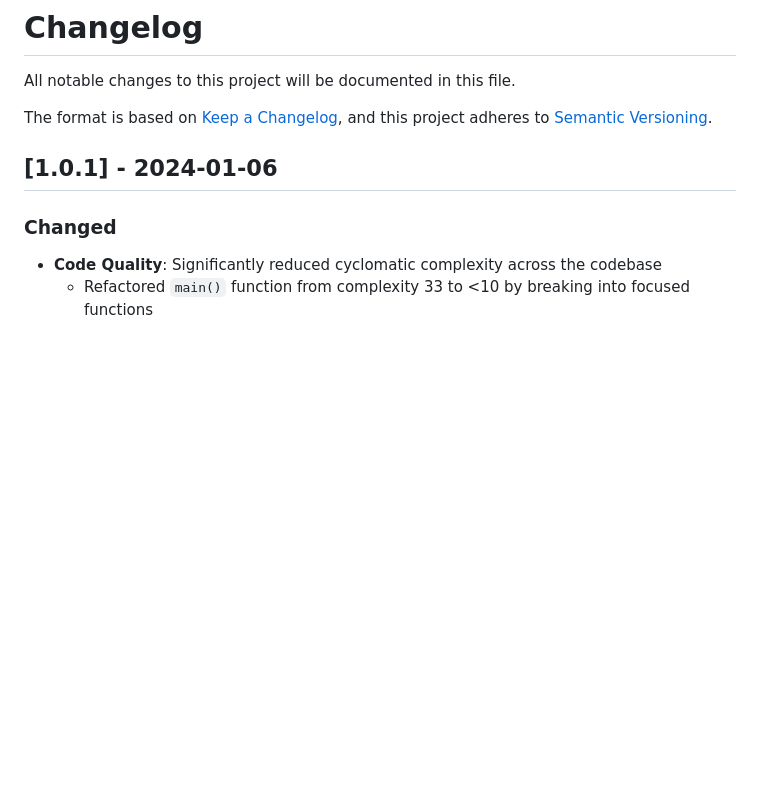
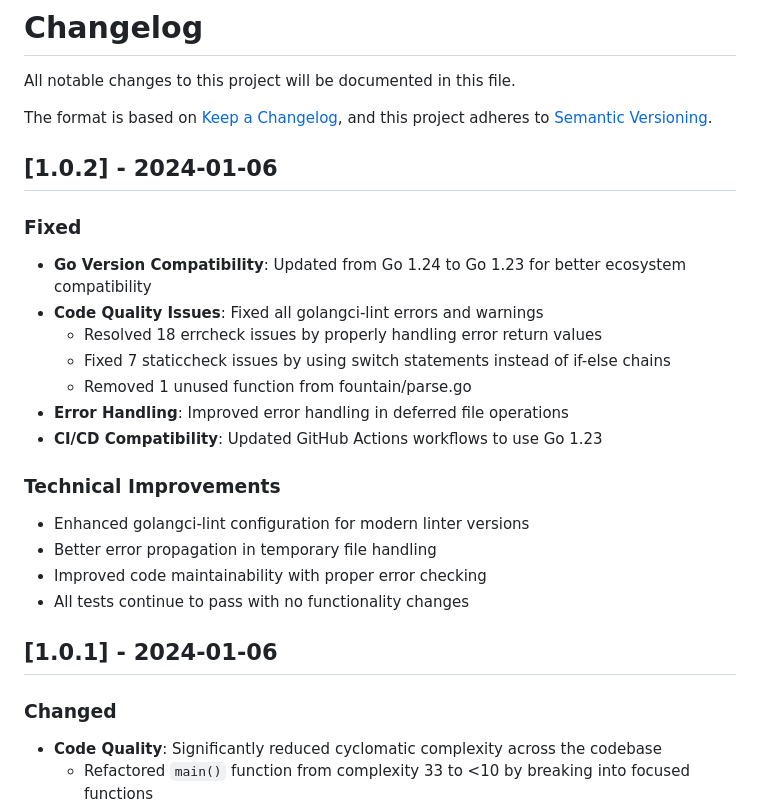
Before and after one commit to LaPingvino/lexington, a Markdown page: CHANGELOG.md, the part around the change. GitHub-like rendering; blank space fills up the shorter version.

Commit message:
Update CHANGELOG.md for v1.0.2 release

```diff
--- a/CHANGELOG.md
+++ b/CHANGELOG.md
@@ -4,6 +4,23 @@ All notable changes to this project will be documented in this file.
 
 The format is based on [Keep a Changelog](https://keepachangelog.com/en/1.0.0/),
 and this project adheres to [Semantic Versioning](https://semver.org/spec/v2.0.0.html).
+
+## [1.0.2] - 2024-01-06
+
+### Fixed
+- **Go Version Compatibility**: Updated from Go 1.24 to Go 1.23 for better ecosystem compatibility
+- **Code Quality Issues**: Fixed all golangci-lint errors and warnings
+  - Resolved 18 errcheck issues by properly handling error return values
+  - Fixed 7 staticcheck issues by using switch statements instead of if-else chains
+  - Removed 1 unused function from fountain/parse.go
+- **Error Handling**: Improved error handling in deferred file operations
+- **CI/CD Compatibility**: Updated GitHub Actions workflows to use Go 1.23
+
+### Technical Improvements
+- Enhanced golangci-lint configuration for modern linter versions
+- Better error propagation in temporary file handling
+- Improved code maintainability with proper error checking
+- All tests continue to pass with no functionality changes
 
 ## [1.0.1] - 2024-01-06
 
```
